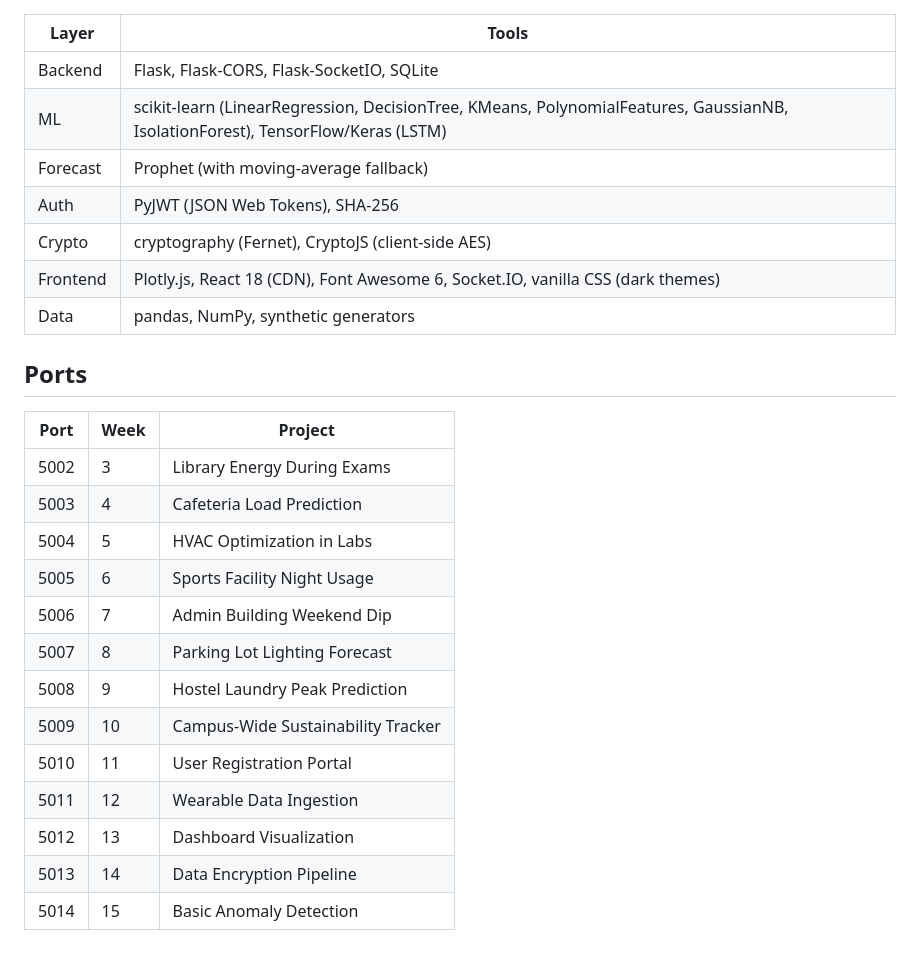
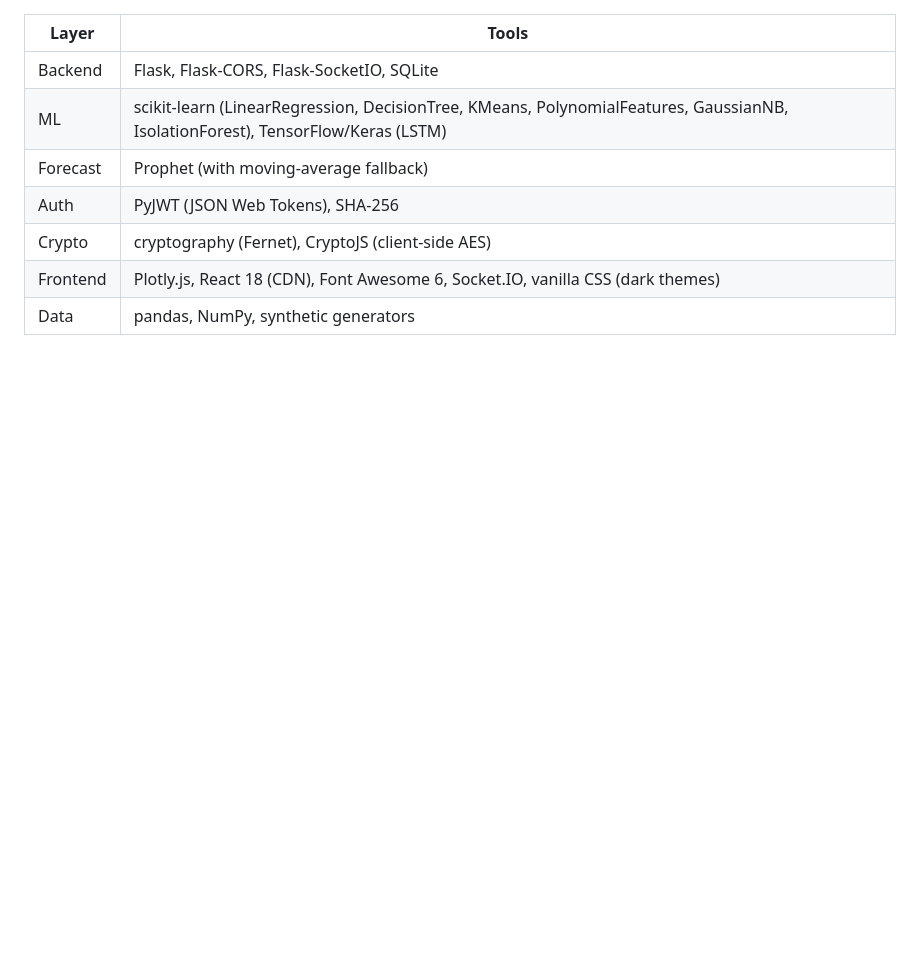
Before and after one commit to vladlen-cmd/hack-o-week, a Markdown page: README.md, the part around one of its changes. Rendered like a GitHub page; blank space fills up the shorter version.

```diff
--- a/README.md
+++ b/README.md
@@ -69,21 +69,3 @@ python3 app.py                 # start dashboard
 | Crypto | cryptography (Fernet), CryptoJS (client-side AES) |
 | Frontend | Plotly.js, React 18 (CDN), Font Awesome 6, Socket.IO, vanilla CSS (dark themes) |
 | Data | pandas, NumPy, synthetic generators |
-
-## Ports
-
-| Port | Week | Project |
-|------|------|---------|
-| 5002 | 3 | Library Energy During Exams |
-| 5003 | 4 | Cafeteria Load Prediction |
-| 5004 | 5 | HVAC Optimization in Labs |
-| 5005 | 6 | Sports Facility Night Usage |
-| 5006 | 7 | Admin Building Weekend Dip |
-| 5007 | 8 | Parking Lot Lighting Forecast |
-| 5008 | 9 | Hostel Laundry Peak Prediction |
-| 5009 | 10 | Campus-Wide Sustainability Tracker |
-| 5010 | 11 | User Registration Portal |
-| 5011 | 12 | Wearable Data Ingestion |
-| 5012 | 13 | Dashboard Visualization |
-| 5013 | 14 | Data Encryption Pipeline |
-| 5014 | 15 | Basic Anomaly Detection |
```
Also changed, not shown: other parts of README.md (+13 -13 lines).
